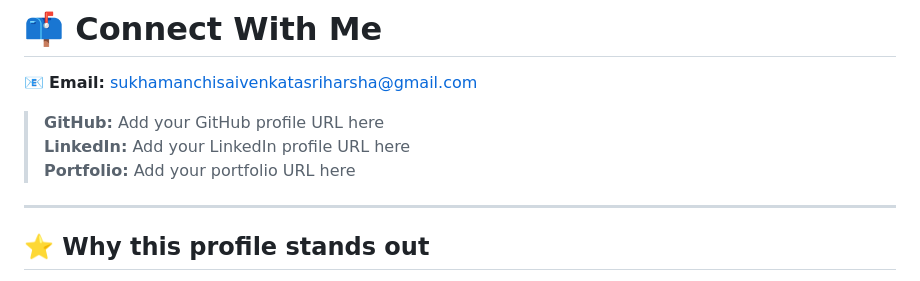
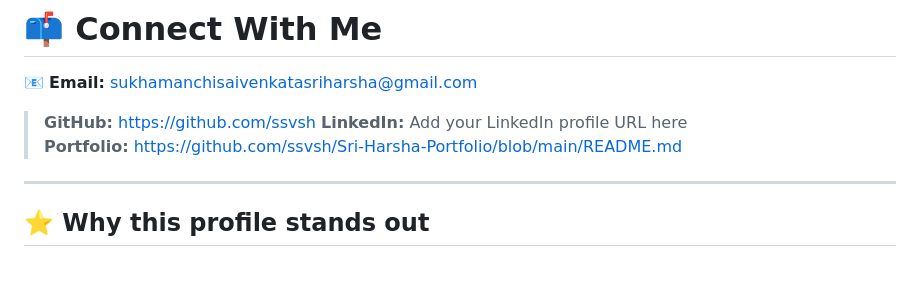
Before and after one commit to ssvsh/Sri-Harsha-Portfolio, a Markdown page: README.md, the part around the change. GitHub-like rendering.

```diff
--- a/README.md
+++ b/README.md
@@ -378,9 +378,9 @@ become faster, more resilient, secure, and easier to operate.
 
 📧 **Email:** sukhamanchisaivenkatasriharsha@gmail.com
 
-> **GitHub:** Add your GitHub profile URL here\
+> **GitHub:** https://github.com/ssvsh
 > **LinkedIn:** Add your LinkedIn profile URL here\
-> **Portfolio:** Add your portfolio URL here
+> **Portfolio:** https://github.com/ssvsh/Sri-Harsha-Portfolio/blob/main/README.md
 
 ------------------------------------------------------------------------
 
```
